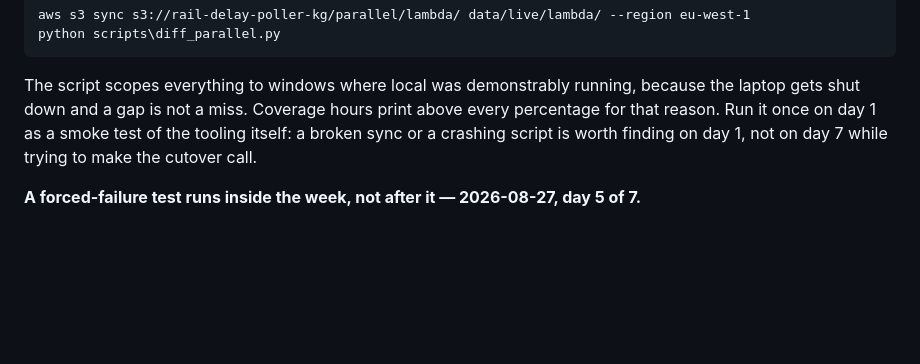
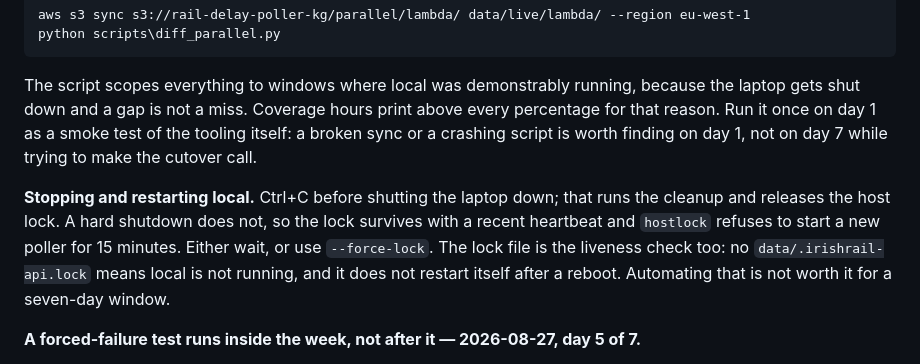
Before and after one commit to XxAG17xX/irish-rail-delay-predictor, a Markdown page: docs/decisions.md, the part around the change. Drawn GitHub-style; blank space fills up the shorter version.

Commit message:
Note the stale-lock trap when restarting local
A hard shutdown skips the cleanup that releases the host lock, so hostlock
sees a recent heartbeat and refuses to start for 15 minutes. Ctrl+C first,
or --force-lock.

```diff
--- a/docs/decisions.md
+++ b/docs/decisions.md
@@ -911,6 +911,13 @@ percentage for that reason. Run it once on day 1 as a smoke test of the tooling
 broken sync or a crashing script is worth finding on day 1, not on day 7 while trying to
 make the cutover call.
 
+**Stopping and restarting local.** Ctrl+C before shutting the laptop down; that runs the
+cleanup and releases the host lock. A hard shutdown does not, so the lock survives with a
+recent heartbeat and `hostlock` refuses to start a new poller for 15 minutes. Either wait,
+or use `--force-lock`. The lock file is the liveness check too: no
+`data/.irishrail-api.lock` means local is not running, and it does not restart itself
+after a reboot. Automating that is not worth it for a seven-day window.
+
 **A forced-failure test runs inside the week, not after it — 2026-08-27, day 5 of 7.**
 
 Why day 5 and not day 1: you need to know what working looks like before you break it,
```
